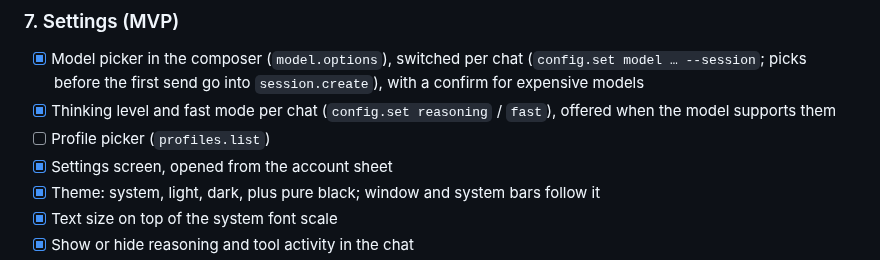
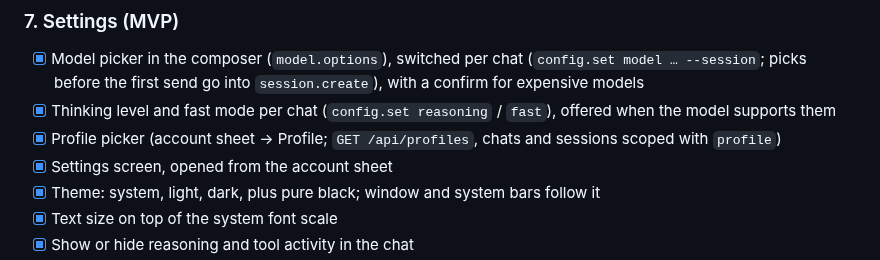
Before and after one commit to Giton22/herald, a Markdown page: README.md, the part around the change. GitHub-like rendering.

Commit message:
Tick the profile picker in the README
Co-Authored-By: Claude Opus 5.5 <noreply@anthropic.com>

```diff
--- a/README.md
+++ b/README.md
@@ -124,7 +124,7 @@ The protocol notes are in [docs/hermes-protocol-research.md](docs/hermes-protoco
 ### 7. Settings (MVP)
 - [x] Model picker in the composer (`model.options`), switched per chat (`config.set model … --session`; picks before the first send go into `session.create`), with a confirm for expensive models
 - [x] Thinking level and fast mode per chat (`config.set reasoning` / `fast`), offered when the model supports them
-- [ ] Profile picker (`profiles.list`)
+- [x] Profile picker (account sheet → Profile; `GET /api/profiles`, chats and sessions scoped with `profile`)
 - [x] Settings screen, opened from the account sheet
 - [x] Theme: system, light, dark, plus pure black; window and system bars follow it
 - [x] Text size on top of the system font scale
```
